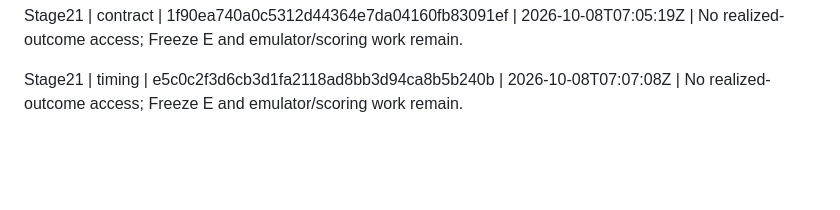
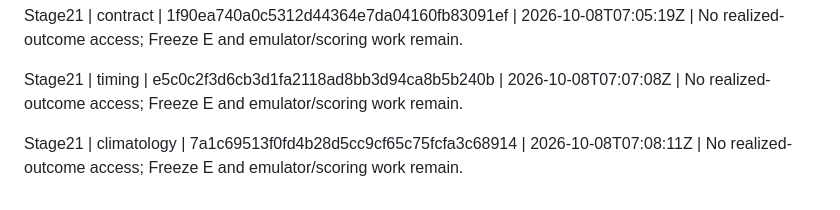
Before and after one commit to nivatechnologies/horizons-paper, a Markdown page: aspen/determinacy/ACD_PIPELINE_STATUS.md, the part around the change. Drawn GitHub-style; blank space fills up the shorter version.

Commit message:
Record Stage21 climatology publication status

```diff
--- a/aspen/determinacy/ACD_PIPELINE_STATUS.md
+++ b/aspen/determinacy/ACD_PIPELINE_STATUS.md
@@ -74,3 +74,5 @@ Stage20 | reporting setup | 340432f | 2026-10-08T06:54:24.397647+00:00 | Both Sp
 Stage21 | contract | 1f90ea740a0c5312d44364e7da04160fb83091ef | 2026-10-08T07:05:19Z | No realized-outcome access; Freeze E and emulator/scoring work remain.
 
 Stage21 | timing | e5c0c2f3d6cb3d1fa2118ad8bb3d94ca8b5b240b | 2026-10-08T07:07:08Z | No realized-outcome access; Freeze E and emulator/scoring work remain.
+
+Stage21 | climatology | 7a1c69513f0fd4b28d5cc9cf65c75fcfa3c68914 | 2026-10-08T07:08:11Z | No realized-outcome access; Freeze E and emulator/scoring work remain.
```
